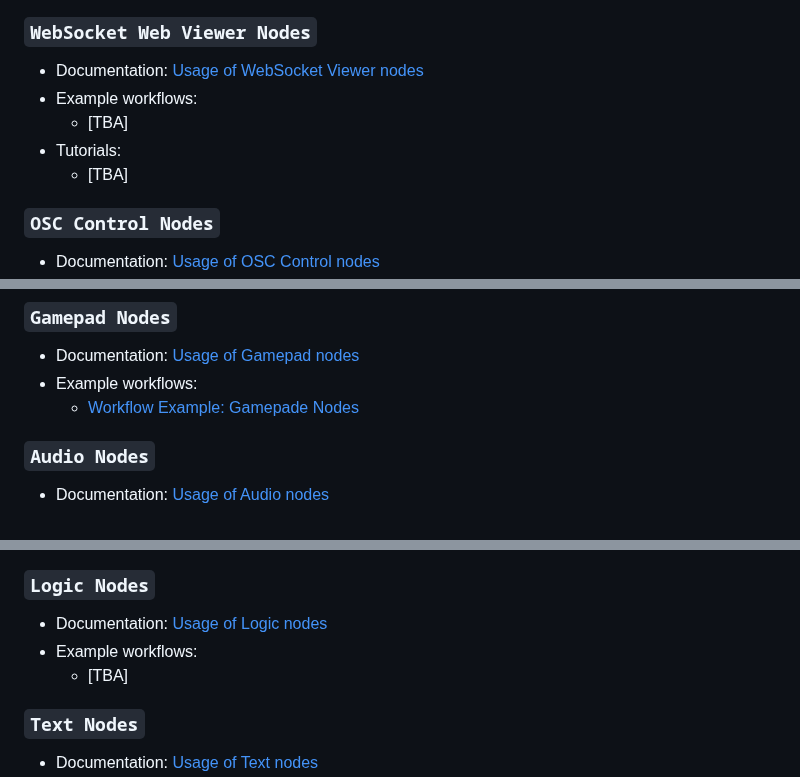
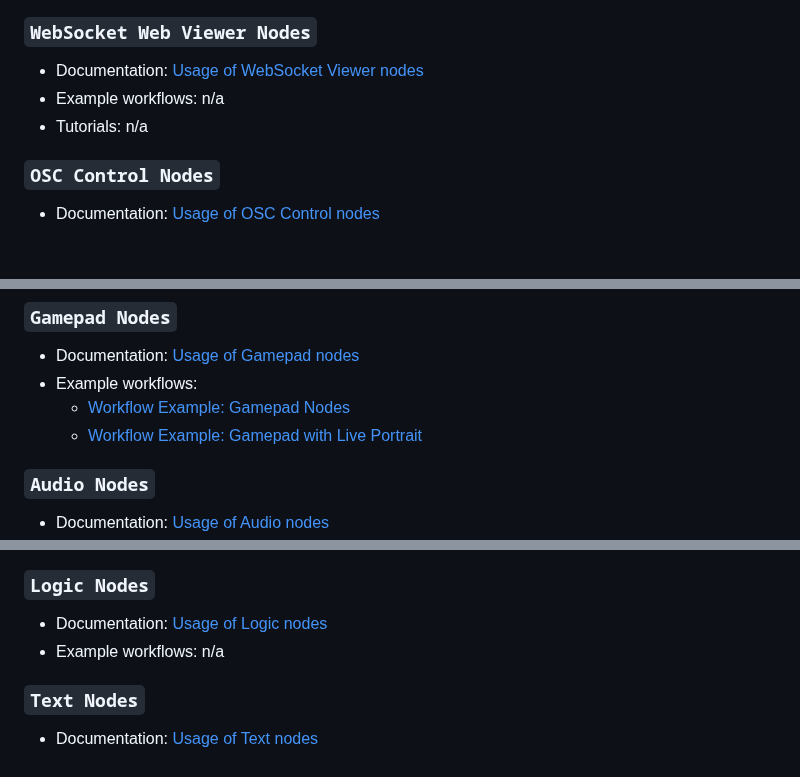
Before and after one commit to VrchStudio/comfyui-web-viewer, a Markdown page: README.md, 3 parts joined by grey strips. GitHub-like rendering; blank space fills up the shorter version.

```diff
--- a/README.md
+++ b/README.md
@@ -67,10 +67,8 @@ Simply search for `ComfyUI Web Viewer` in ComfyUI Manager and install it directl
 ### `WebSocket Web Viewer Nodes`
 
 - Documentation: [Usage of WebSocket Viewer nodes](./docs/websocket_viewer_nodes.md)
-- Example workflows:
-  - [TBA]
-- Tutorials:
-  - [TBA]
+- Example workflows: n/a
+- Tutorials: n/a
 
 ### `OSC Control Nodes`
 
@@ -94,7 +92,8 @@ Simply search for `ComfyUI Web Viewer` in ComfyUI Manager and install it directl
 
 - Documentation: [Usage of Gamepad nodes](./docs/gamepad_nodes.md)
 - Example workflows:
-  - [Workflow Example: Gamepade Nodes](./example_workflows/example_gamepad_nodes_001_basic.json)
+  - [Workflow Example: Gamepad Nodes](./example_workflows/example_gamepad_nodes_001_basic.json)
+  - [Workflow Example: Gamepad with Live Portrait](./example_workflows/example_gamepad_nodes_002_live_portrait.json)
 
 ### `Audio Nodes`
 
@@ -111,8 +110,7 @@ Simply search for `ComfyUI Web Viewer` in ComfyUI Manager and install it directl
 ### `Logic Nodes`
 
 - Documentation: [Usage of Logic nodes](./docs/logic_nodes.md)
-- Example workflows:
-  - [TBA]
+- Example workflows: n/a
 
 ### `Text Nodes`
 
```
